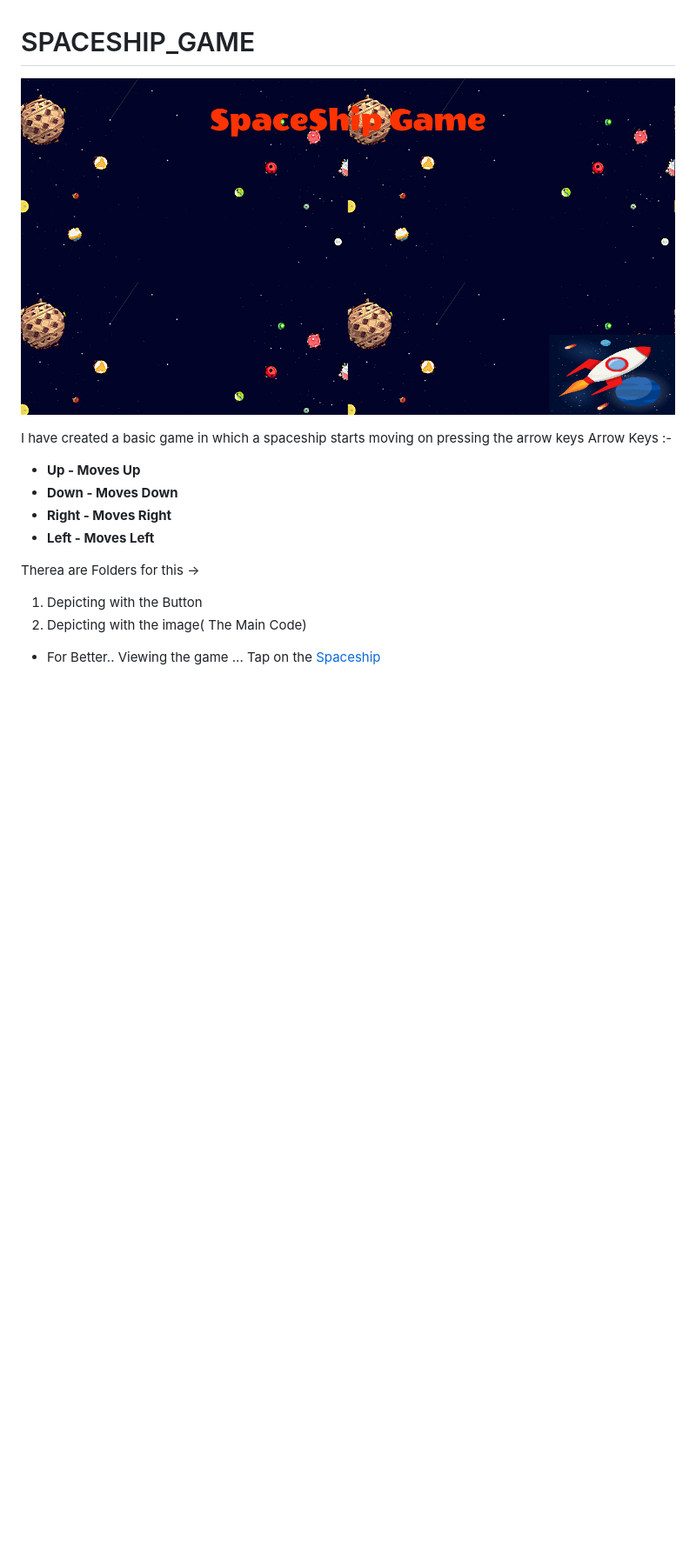
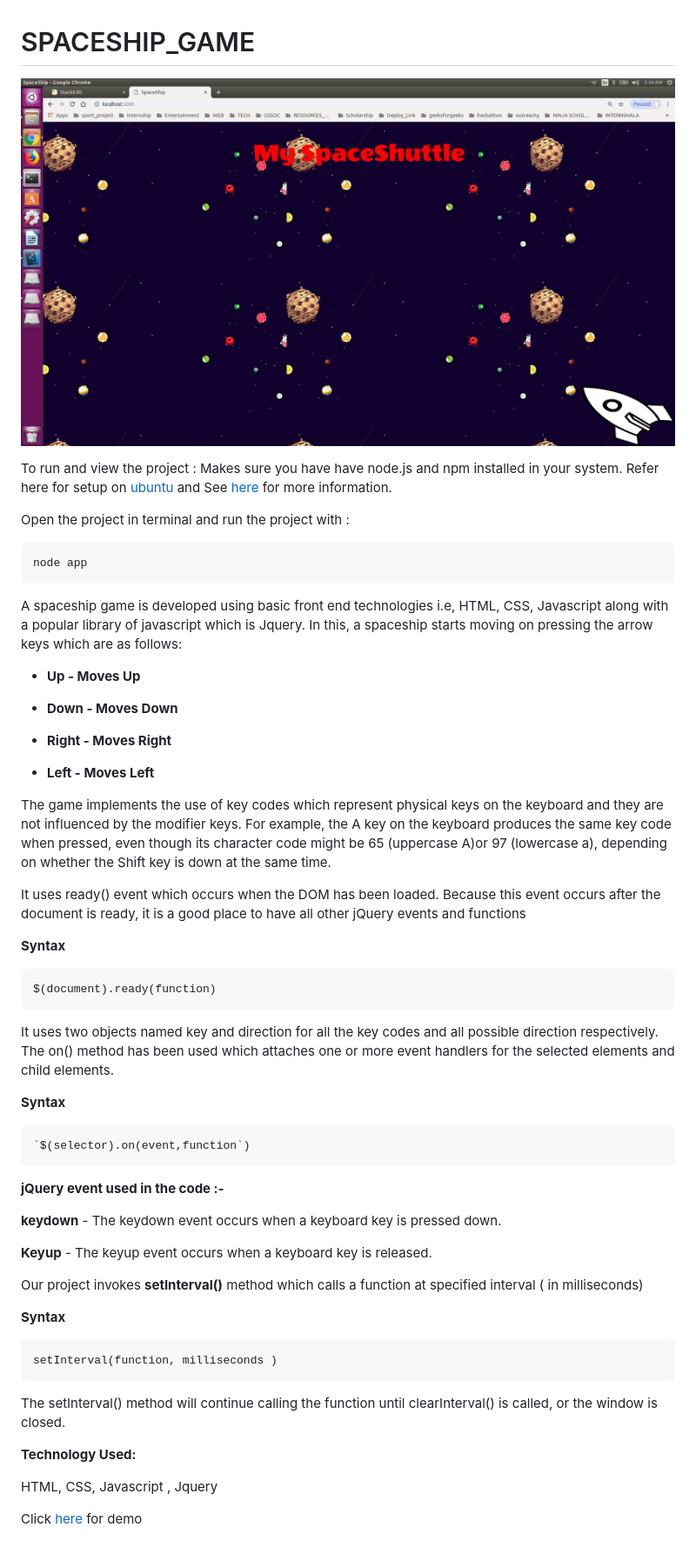
Before and after one commit to vaarigupta/SPACESHIP_GAME, a Markdown page: README.md, the part around the change. Shown at 87% size. GitHub-like rendering; pictures changed too: Screenshot_2018-07-15 SpaceShip.png (deleted), spaceshuttle.png (added); blank space fills up the shorter version.

Commit message:
project improved

```diff
--- a/README.md
+++ b/README.md
@@ -1,17 +1,55 @@
 # SPACESHIP_GAME
 
-![Spaceship](https://github.com/vaarigupta/SPACESHIP_GAME/blob/master/Screenshot_2018-07-15%20SpaceShip.png)
+  ![Spaceship](spaceshuttle.png)
 
- I have created a basic game in which a spaceship starts moving on pressing the arrow keys
- Arrow Keys :-
-*  **Up - Moves Up**
- * **Down - Moves Down**
- * **Right -  Moves Right**
- * **Left - Moves Left**
+To run and view the project :
+Makes sure you have  have node.js and npm installed in your system. Refer here for setup on [ubuntu](https://tecadmin.net/install-latest-nodejs-npm-on-ubuntu/) and See [here](https://nodejs.org/en/) for more information.
 
-Therea are Folders for this ->
-1. Depicting with the Button
-2. Depicting with the image( The Main Code)
+Open the project in terminal and run the project with :
 
-* For Better.. Viewing the game
-...  Tap on the [Spaceship](https://drive.google.com/open?id=1xjnenQ52M-Zv2MLhcTpmZbBfJJN5CMYD)
+    node app
+
+A spaceship game is developed using basic front end technologies i.e, HTML, CSS, Javascript along with a popular library of javascript which is Jquery. In this, a spaceship starts moving on pressing the arrow keys which are as follows:
+
+-   **Up - Moves Up**
+
+-   **Down - Moves Down**
+
+-   **Right - Moves Right**
+
+-   **Left - Moves Left**
+
+
+The game implements the use of key codes which represent physical keys on the keyboard and they are not influenced by the modifier keys.  For example, the A key on the keyboard produces the same key code when pressed, even though its character code might be 65 (uppercase A)or 97 (lowercase a), depending on whether the Shift key is down at the same time.
+
+It uses ready() event which occurs when the DOM has been loaded.  Because this event occurs after the document is ready, it is a good place to have all other jQuery events and functions
+
+**Syntax**
+
+    $(document).ready(function)
+
+It uses two objects named key and direction for all the key codes and all possible direction respectively. The on() method has been used which attaches one or more event handlers for the selected elements and child elements.
+
+**Syntax**
+
+    `$(selector).on(event,function`)
+
+**jQuery event used in the code :-**
+
+**keydown** - The keydown event occurs when a keyboard key is pressed down.
+
+**Keyup** - The keyup event occurs when a keyboard key is released.
+
+Our project invokes **setInterval()** method which calls a function at specified interval ( in milliseconds)
+
+**Syntax**
+
+    setInterval(function, milliseconds )
+
+The setInterval() method will continue calling the function until clearInterval() is called, or the window is closed.
+
+**Technology Used:**
+
+HTML, CSS, Javascript , Jquery
+
+Click [here](https://drive.google.com/open?id=1xjnenQ52M-Zv2MLhcTpmZbBfJJN5CMYD) for demo
```
Also changed, not shown: 2 other files.
